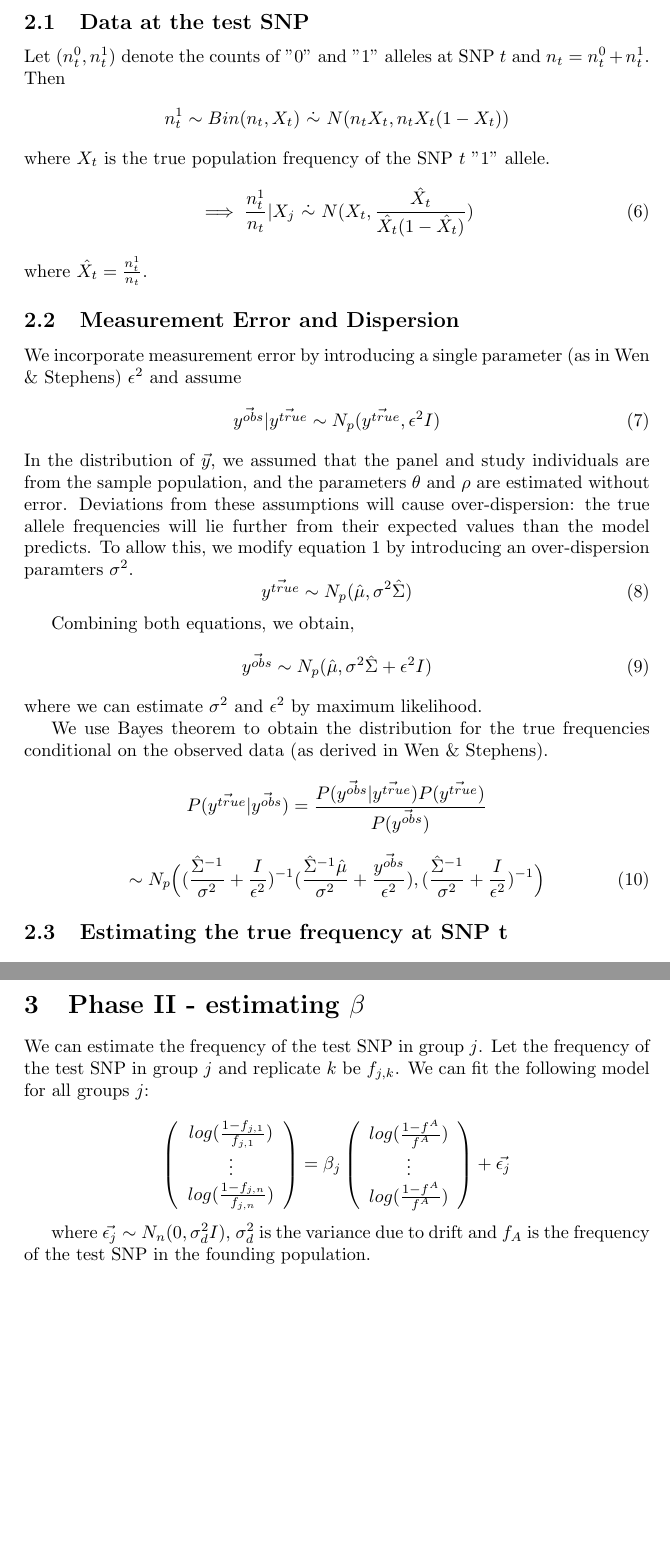
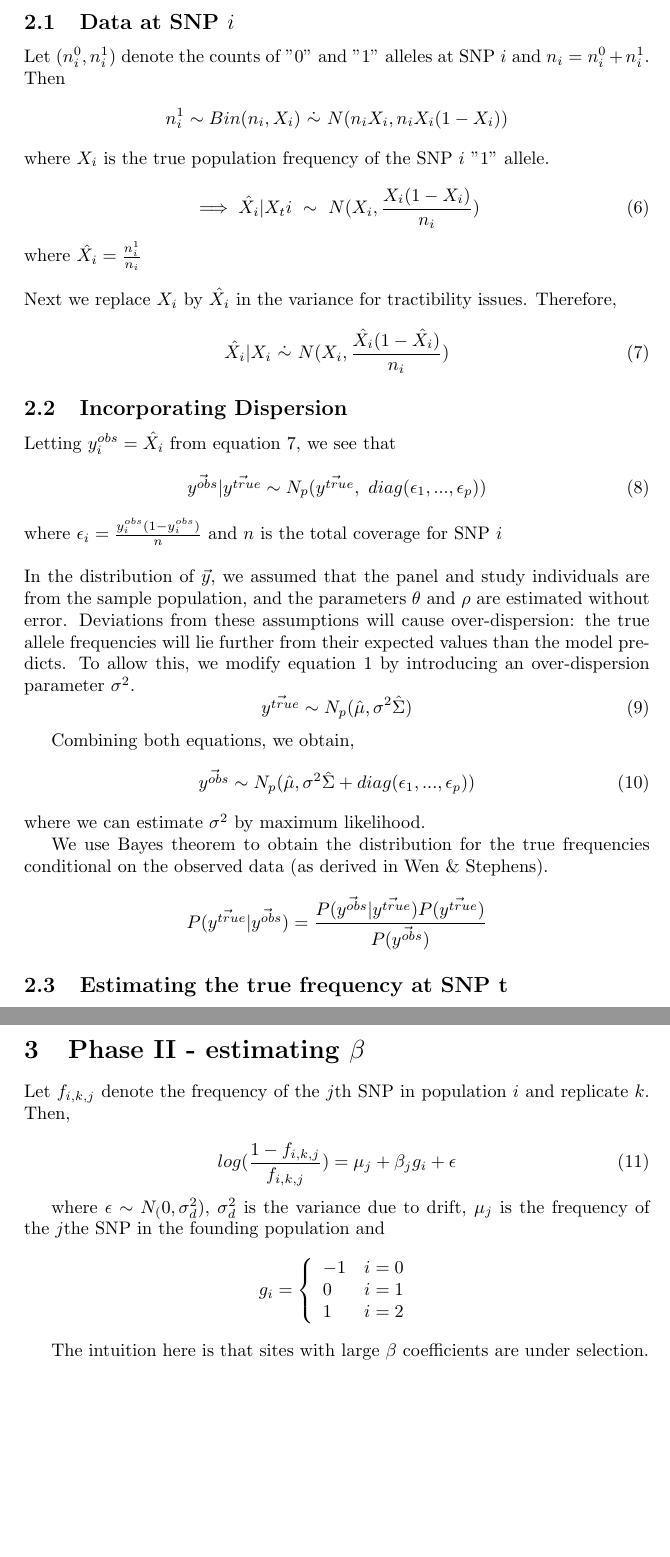
Before and after one commit to halasadi/LD-SEQ, a LaTeX document (docs/LDSP_draft.tex): two parts of pages 2 and 3 of 3, joined at a grey line, cut so that both start at the same text, the shorter picture padded with empty space. Compiled offline with pdfLaTeX.

Commit message:
changes to draft

```diff
--- a/docs/LDSP_draft.tex
+++ b/docs/LDSP_draft.tex
@@ -62,43 +62,55 @@ and
 \end{align*}
 \fi
 
-\subsection{Data at the test SNP}
-Let $(n_t^0, n_t^1)$ denote the counts of "0" and "1" alleles at SNP $t$ and $n_t = n_t^0 + n_t^1$. Then
+\subsection{Data at SNP $i$}
+Let $(n_i^0, n_i^1)$ denote the counts of "0" and "1" alleles at SNP $i$ and $n_i = n_i^0 + n_i^1$. Then
 \begin{align*}
-n_t^1 \sim Bin(n_t, X_t) \ \dot{\sim}  \ N(n_tX_t, n_tX_t(1-X_t)) \label{eq:napprox}
+n_i^1 \sim Bin(n_i, X_i) \ \dot{\sim}  \ N(n_iX_i, n_iX_i(1-X_i)) \label{eq:napprox}
 \end{align*}
-where $X_t$ is the true population frequency of the SNP $t$ "1" allele.
-\begin{equation}
-\implies \frac{n_t^1}{n_t} | X_j \ \dot{\sim} \ N(X_t, \frac{\hat{X_t}}{\hat{X_t}(1-\hat{X_t})}) \label{prior}
-\end{equation}
-where $\hat{X_t} = \frac{n_t^1}{n_t}$.
+where $X_i$ is the true population frequency of the SNP $i$ "1" allele.
 
 
-\subsection{Measurement Error and Dispersion}
+\begin{equation}
+\implies  \hat{X_i} | X_ti \ \sim \ N(X_i, \frac{X_i(1-X_i)}{n_i})
+\end{equation}
+where $\hat{X_i} = \frac{n_i^1}{n_i}$ \\
+\\
+Next we replace $X_i$ by $\hat{X_i}$ in the variance for tractibility issues. Therefore,
 
-We incorporate measurement error by introducing a single parameter (as in Wen \& Stephens) $\epsilon^2$ and assume
 \begin{equation}
-\vec{y^{obs}} | \vec{y^{true}} \sim N_p(\vec{y^{true}}, \epsilon^2I)
+\hat{X_i} | X_i \ \dot{\sim} \ N(X_i, \frac{\hat{X_i}(1-\hat{X_i})}{n_i}) \label{bin}
 \end{equation}
-In the distribution of $\vec{y}$, we assumed that the panel and study individuals are from the sample population, and the parameters $\theta$ and $\rho$ are estimated without error. Deviations from these assumptions will cause over-dispersion: the true allele frequencies will lie further from their expected values than the model predicts. To allow this, we modify equation \ref{eq:prior} by introducing an over-dispersion paramters $\sigma^2$.
+
+
+\subsection{Incorporating Dispersion}
+
+Letting $y^{obs}_i = \hat{X_i}$ from equation \ref{bin}, we see that
+\begin{equation}
+\vec{y^{obs}} | \vec{y^{true}} \sim N_p(\vec{y^{true}}, \ diag(\epsilon_1,...,\epsilon_p))
+\end{equation}
+where $\epsilon_i = \frac{y^{obs}_i (1-y^{obs}_i)}{n}$ and $n$ is the total coverage for SNP $i$ \\
+\\
+In the distribution of $\vec{y}$, we assumed that the panel and study individuals are from the sample population, and the parameters $\theta$ and $\rho$ are estimated without error. Deviations from these assumptions will cause over-dispersion: the true allele frequencies will lie further from their expected values than the model predicts. To allow this, we modify equation \ref{eq:prior} by introducing an over-dispersion parameter $\sigma^2$.
 \begin{equation}
 \vec{y^{true}} \sim N_p(\hat{\mu}, \sigma^2\hat{\Sigma})
 \end{equation}
 
 Combining both equations, we obtain,
 \begin{equation}
- \vec{y^{obs}} \sim N_p(\hat{\mu}, \sigma^2\hat{\Sigma} + \epsilon^2I)
+ \vec{y^{obs}} \sim N_p(\hat{\mu}, \sigma^2\hat{\Sigma} + diag(\epsilon_1,...,\epsilon_p))
 \end{equation}
-where we can estimate $\sigma^2$ and $\epsilon^2$ by maximum likelihood.
+where we can estimate $\sigma^2$ by maximum likelihood.
 
 We use Bayes theorem to obtain the distribution for the true frequencies conditional on the observed data (as derived in Wen \& Stephens).
 \begin{align*}
 P(\vec{y^{true}} | \vec{y^{obs}}) = \frac{P(\vec{y^{obs}} | \vec{y^{true}}) P(\vec{y^{true}})}{P(\vec{y^{obs}})}
 \end{align*}
+
+\iffalse
 \begin{equation}
 \sim N_p\Big((\frac{\hat{\Sigma}^{-1}}{\sigma^2} + \frac{I}{\epsilon^2})^{-1}(\frac{\hat{\Sigma}^{-1}\hat{\mu}}{\sigma^2} + \frac{\vec{y^{obs}}}{\epsilon^2}), (\frac{\hat{\Sigma}^{-1}}{\sigma^2} + \frac{I}{\epsilon^2})^{-1}\Big)\label{likl}
 \end{equation}
-
+\fi
 \subsection{Estimating the true frequency at SNP t}
 ....
 %We can calculate the likelihood for the frequency at SNP $j$ using Bayes theorem
@@ -108,22 +120,22 @@ P(\vec{y^{true}} | \vec{y^{obs}}) = \frac{P(\vec{y^{obs}} | \vec{y^{true}}) P(\v
 %Why do we maximize the likelihood, don't we already have the best case (i.e. eqn \ref{likl})?
 
 \section{Phase II - estimating $\beta$}
-We can estimate the frequency of the test SNP in group $j$. Let the frequency of the test SNP in group $j$ and replicate $k$ be $f_{j,k}$. We can fit the following model for all groups $j$:
+Let $f_{i,k,j}$ denote the frequency of the $j$th SNP in population $i$ and replicate $k$. Then,
 
+\begin{equation}
+log(\frac{1-f_{i,k,j}}{f_{i,k,j}}) = \mu_j + \beta_j g_i + \epsilon
+\end{equation}
+
+where $\epsilon \sim N_(0, \sigma_d^2)$, $\sigma_d^2$ is the variance due to drift, $\mu_j$ is the frequency of the $j$the SNP in the founding population and
 \[
-\left(\begin{array}{c}
-log(\frac{1-f_{j,1}}{f_{j,1}}) \\
-\vdots \\
-log(\frac{1-f_{j,n}}{f_{j,n}})
-\end{array}\right)
-= \beta_j
-\left(\begin{array}{c}
-log(\frac{1-f^A}{f^A}) \\
-\vdots \\
-log(\frac{1-f^A}{f^A})
-\end{array}\right) + \vec{\epsilon_j}
+   g_{i} = \left\{
+     \begin{array}{lr}
+       -1 &  i =0\\
+        0 &  i =1 \\
+        1 &  i =2
+     \end{array}
+   \right.
 \]
 
-where $\vec{\epsilon_j} \sim N_n(0, \sigma_{d}^2I)$, $\sigma_d^2$ is the variance due to drift and $f_A$ is the frequency of the test SNP in the founding population.
-
+The intuition here is that sites with large $\beta$ coefficients are under selection.
 \end{document}
```
Also changed, not shown: docs/LDSP_draft.pdf, docs/LDSP_draft.tex (2 more changed lines).
